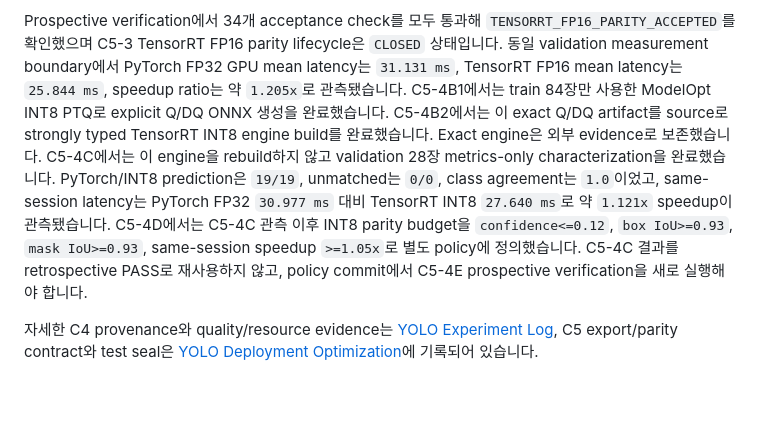
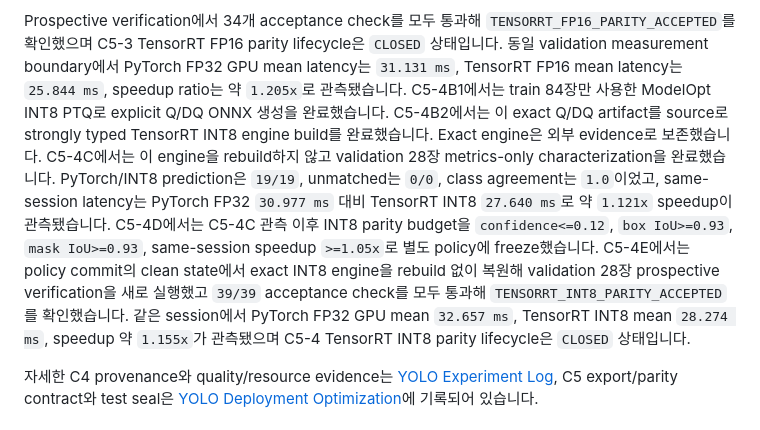
Before and after one commit to dudghks5893/smart-factory-ai-platform, a Markdown page: README.md, the part around the change. Drawn GitHub-style; blank space fills up the shorter version.

Commit message:
docs: close c5-4 tensorrt int8 parity lifecycle

```diff
--- a/README.md
+++ b/README.md
@@ -141,7 +141,7 @@ Prospective verification에서 34개 acceptance check를 모두 통과해
 `TENSORRT_FP16_PARITY_ACCEPTED`를 확인했으며 C5-3 TensorRT FP16 parity lifecycle은 `CLOSED` 상태입니다.
 동일 validation measurement boundary에서 PyTorch FP32 GPU mean latency는 `31.131 ms`,
 TensorRT FP16 mean latency는 `25.844 ms`, speedup ratio는 약 `1.205x`로 관측됐습니다.
-C5-4B1에서는 train 84장만 사용한 ModelOpt INT8 PTQ로 explicit Q/DQ ONNX 생성을 완료했습니다. C5-4B2에서는 이 exact Q/DQ artifact를 source로 strongly typed TensorRT INT8 engine build를 완료했습니다. Exact engine은 외부 evidence로 보존했습니다. C5-4C에서는 이 engine을 rebuild하지 않고 validation 28장 metrics-only characterization을 완료했습니다. PyTorch/INT8 prediction은 `19/19`, unmatched는 `0/0`, class agreement는 `1.0`이었고, same-session latency는 PyTorch FP32 `30.977 ms` 대비 TensorRT INT8 `27.640 ms`로 약 `1.121x` speedup이 관측됐습니다. C5-4D에서는 C5-4C 관측 이후 INT8 parity budget을 `confidence<=0.12`, `box IoU>=0.93`, `mask IoU>=0.93`, same-session speedup `>=1.05x`로 별도 policy에 정의했습니다. C5-4C 결과를 retrospective PASS로 재사용하지 않고, policy commit에서 C5-4E prospective verification을 새로 실행해야 합니다.
+C5-4B1에서는 train 84장만 사용한 ModelOpt INT8 PTQ로 explicit Q/DQ ONNX 생성을 완료했습니다. C5-4B2에서는 이 exact Q/DQ artifact를 source로 strongly typed TensorRT INT8 engine build를 완료했습니다. Exact engine은 외부 evidence로 보존했습니다. C5-4C에서는 이 engine을 rebuild하지 않고 validation 28장 metrics-only characterization을 완료했습니다. PyTorch/INT8 prediction은 `19/19`, unmatched는 `0/0`, class agreement는 `1.0`이었고, same-session latency는 PyTorch FP32 `30.977 ms` 대비 TensorRT INT8 `27.640 ms`로 약 `1.121x` speedup이 관측됐습니다. C5-4D에서는 C5-4C 관측 이후 INT8 parity budget을 `confidence<=0.12`, `box IoU>=0.93`, `mask IoU>=0.93`, same-session speedup `>=1.05x`로 별도 policy에 freeze했습니다. C5-4E에서는 policy commit의 clean state에서 exact INT8 engine을 rebuild 없이 복원해 validation 28장 prospective verification을 새로 실행했고 `39/39` acceptance check를 모두 통과해 `TENSORRT_INT8_PARITY_ACCEPTED`를 확인했습니다. 같은 session에서 PyTorch FP32 GPU mean `32.657 ms`, TensorRT INT8 mean `28.274 ms`, speedup 약 `1.155x`가 관측됐으며 C5-4 TensorRT INT8 parity lifecycle은 `CLOSED` 상태입니다.
 
 자세한 C4 provenance와 quality/resource evidence는 [YOLO Experiment Log](docs/vision/YOLO_SEGMENTATION_EXPERIMENT_LOG.md),
 C5 export/parity contract와 test seal은 [YOLO Deployment Optimization](docs/vision/YOLO_DEPLOYMENT_OPTIMIZATION.md)에 기록되어 있습니다.
```
Also changed, not shown: docs/vision/YOLO_DEPLOYMENT_OPTIMIZATION.md (+67 -4 lines).
